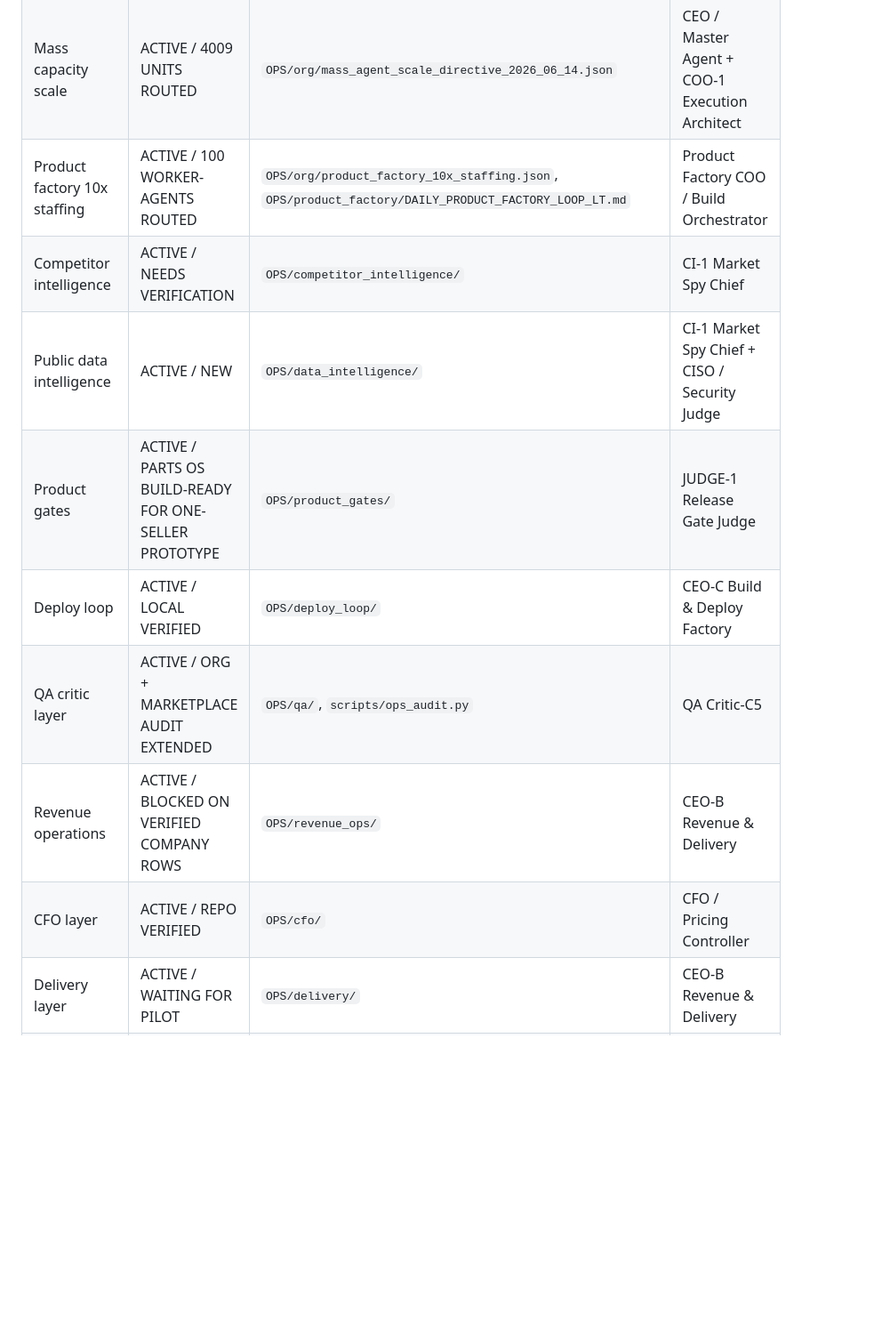
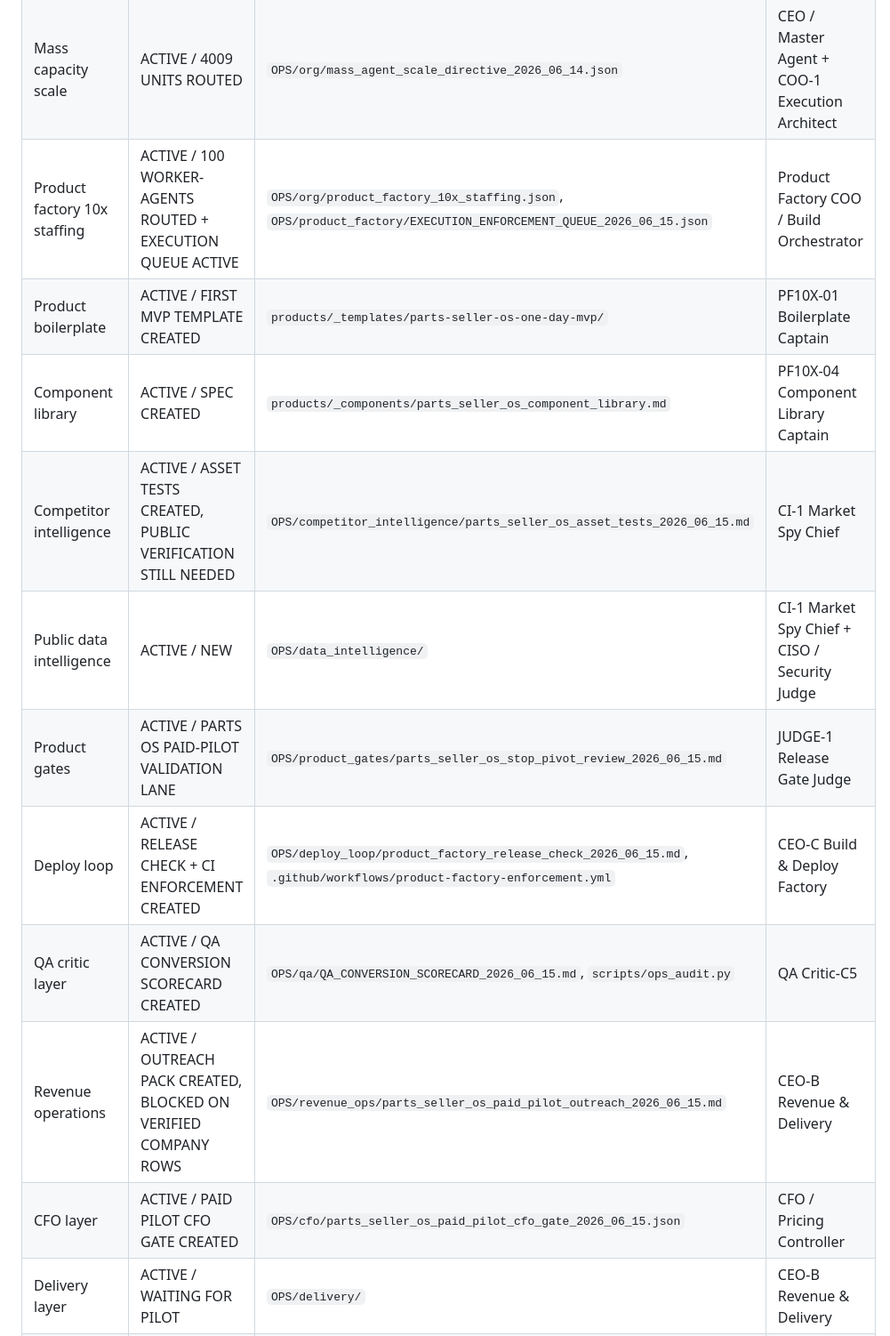
Before and after one commit to mbcarbody-cmd/ai-business-factory, a Markdown page: OPS/CORE_OS_STATUS.md, the part around one of its changes. Shown at 89% size. Rendered like a GitHub page; blank space fills up the shorter version.

Commit message:
Record product factory execution outputs in core OS status

```diff
--- a/OPS/CORE_OS_STATUS.md
+++ b/OPS/CORE_OS_STATUS.md
@@ -66,14 +68,16 @@ The product factory now routes work through 10 production functions with 10 work
 | Agent memory | ACTIVE / REPO VERIFIED | `OPS/agent_memory/` | PMO-2 Memory Ledger Keeper |
 | 4x org scale | ACTIVE / REPO VERIFIED | `OPS/org/`, `OPS/opportunity_lab/` | CEO / Master Agent + COO-1 Execution Architect |
 | Mass capacity scale | ACTIVE / 4009 UNITS ROUTED | `OPS/org/mass_agent_scale_directive_2026_06_14.json` | CEO / Master Agent + COO-1 Execution Architect |
-| Product factory 10x staffing | ACTIVE / 100 WORKER-AGENTS ROUTED | `OPS/org/product_factory_10x_staffing.json`, `OPS/product_factory/DAILY_PRODUCT_FACTORY_LOOP_LT.md` | Product Factory COO / Build Orchestrator |
-| Competitor intelligence | ACTIVE / NEEDS VERIFICATION | `OPS/competitor_intelligence/` | CI-1 Market Spy Chief |
+| Product factory 10x staffing | ACTIVE / 100 WORKER-AGENTS ROUTED + EXECUTION QUEUE ACTIVE | `OPS/org/product_factory_10x_staffing.json`, `OPS/product_factory/EXECUTION_ENFORCEMENT_QUEUE_2026_06_15.json` | Product Factory COO / Build Orchestrator |
+| Product boilerplate | ACTIVE / FIRST MVP TEMPLATE CREATED | `products/_templates/parts-seller-os-one-day-mvp/` | PF10X-01 Boilerplate Captain |
+| Component library | ACTIVE / SPEC CREATED | `products/_components/parts_seller_os_component_library.md` | PF10X-04 Component Library Captain |
+| Competitor intelligence | ACTIVE / ASSET TESTS CREATED, PUBLIC VERIFICATION STILL NEEDED | `OPS/competitor_intelligence/parts_seller_os_asset_tests_2026_06_15.md` | CI-1 Market Spy Chief |
 | Public data intelligence | ACTIVE / NEW | `OPS/data_intelligence/` | CI-1 Market Spy Chief + CISO / Security Judge |
-| Product gates | ACTIVE / PARTS OS BUILD-READY FOR ONE-SELLER PROTOTYPE | `OPS/product_gates/` | JUDGE-1 Release Gate Judge |
-| Deploy loop | ACTIVE / LOCAL VERIFIED | `OPS/deploy_loop/` | CEO-C Build & Deploy Factory |
-| QA critic layer | ACTIVE / ORG + MARKETPLACE AUDIT EXTENDED | `OPS/qa/`, `scripts/ops_audit.py` | QA Critic-C5 |
-| Revenue operations | ACTIVE / BLOCKED ON VERIFIED COMPANY ROWS | `OPS/revenue_ops/` | CEO-B Revenue & Delivery |
-| CFO layer | ACTIVE / REPO VERIFIED | `OPS/cfo/` | CFO / Pricing Controller |
+| Product gates | ACTIVE / PARTS OS PAID-PILOT VALIDATION LANE | `OPS/product_gates/parts_seller_os_stop_pivot_review_2026_06_15.md` | JUDGE-1 Release Gate Judge |
+| Deploy loop | ACTIVE / RELEASE CHECK + CI ENFORCEMENT CREATED | `OPS/deploy_loop/product_factory_release_check_2026_06_15.md`, `.github/workflows/product-factory-enforcement.yml` | CEO-C Build & Deploy Factory |
+| QA critic layer | ACTIVE / QA CONVERSION SCORECARD CREATED | `OPS/qa/QA_CONVERSION_SCORECARD_2026_06_15.md`, `scripts/ops_audit.py` | QA Critic-C5 |
+| Revenue operations | ACTIVE / OUTREACH PACK CREATED, BLOCKED ON VERIFIED COMPANY ROWS | `OPS/revenue_ops/parts_seller_os_paid_pilot_outreach_2026_06_15.md` | CEO-B Revenue & Delivery |
+| CFO layer | ACTIVE / PAID PILOT CFO GATE CREATED | `OPS/cfo/parts_seller_os_paid_pilot_cfo_gate_2026_06_15.json` | CFO / Pricing Controller |
 | Delivery layer | ACTIVE / WAITING FOR PILOT | `OPS/delivery/` | CEO-B Revenue & Delivery |
 | Marketplace roadmap | ACTIVE / FOUNDATION COMPLETE, PROTOTYPE NEXT | `OPS/marketplace/` | CEO-A Parts Seller OS |
 | AI capability radar | ACTIVE / REPO VERIFIED | `OPS/model_council/AI_CAPABILITY_RADAR_2026.md` | CEO-C Build Factory |
```
Also changed, not shown: other parts of OPS/CORE_OS_STATUS.md (+17 -4 lines).
